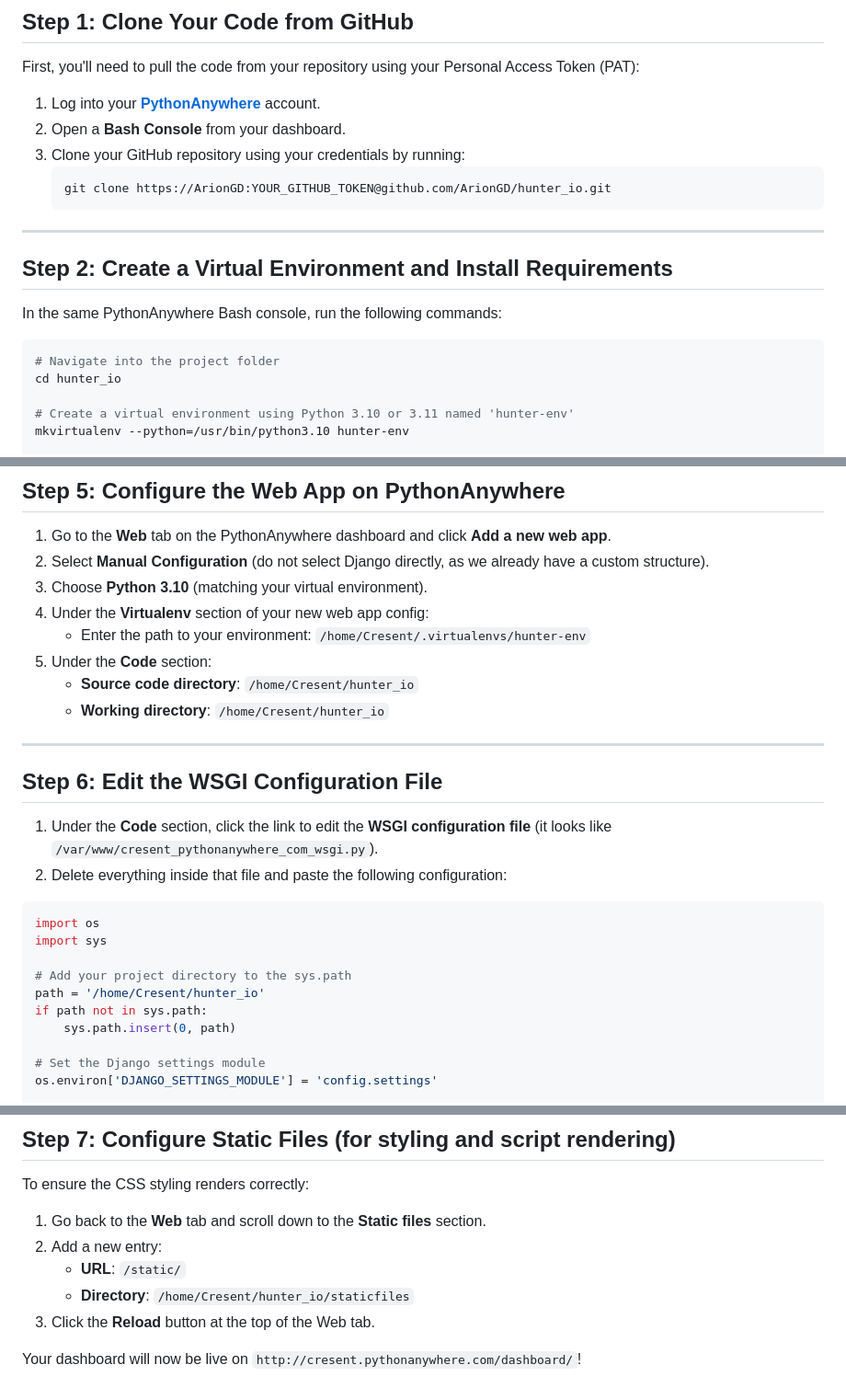
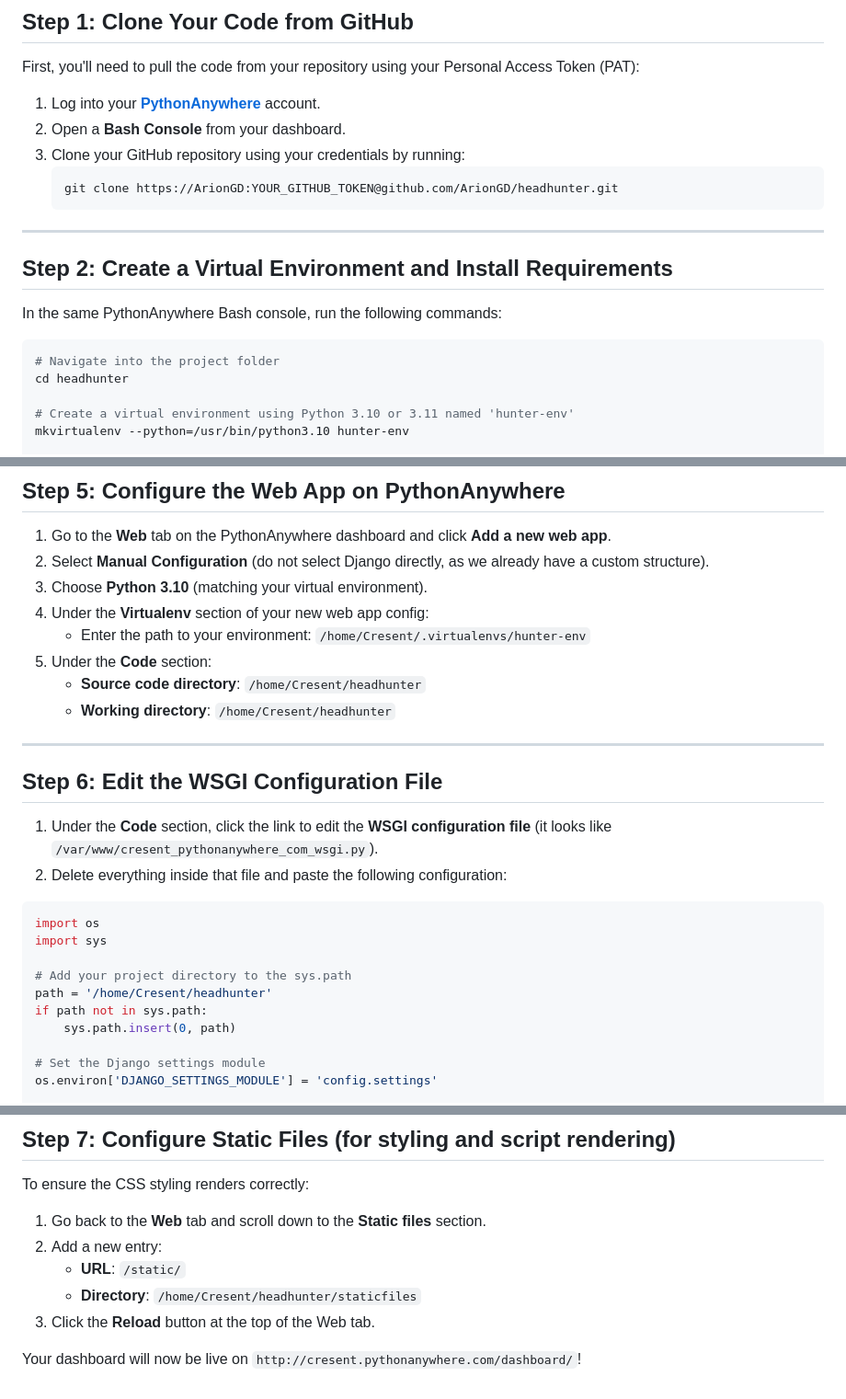
Before and after one commit to ArionGD/headhunter, a Markdown page: pythonanywhere_deployment_guide.md, 3 parts joined by grey strips. Shown at 92% size. Drawn GitHub-style.

Commit message:
Update deployment guide to use the new headhunter repository paths

````diff
--- a/pythonanywhere_deployment_guide.md
+++ b/pythonanywhere_deployment_guide.md
@@ -11,7 +11,7 @@ First, you'll need to pull the code from your repository using your Personal Acc
 2. Open a **Bash Console** from your dashboard.
 3. Clone your GitHub repository using your credentials by running:
    ```bash
-   git clone https://ArionGD:YOUR_GITHUB_TOKEN@github.com/ArionGD/hunter_io.git
+   git clone https://ArionGD:YOUR_GITHUB_TOKEN@github.com/ArionGD/headhunter.git
    ```
 
 ---
@@ -21,7 +21,7 @@ In the same PythonAnywhere Bash console, run the following commands:
 
 ```bash
 # Navigate into the project folder
-cd hunter_io
+cd headhunter
 
 # Create a virtual environment using Python 3.10 or 3.11 named 'hunter-env'
 mkvirtualenv --python=/usr/bin/python3.10 hunter-env
@@ -65,8 +65,8 @@ python manage.py collectstatic --noinput
 4. Under the **Virtualenv** section of your new web app config:
    * Enter the path to your environment: `/home/Cresent/.virtualenvs/hunter-env`
 5. Under the **Code** section:
-   * **Source code directory**: `/home/Cresent/hunter_io`
-   * **Working directory**: `/home/Cresent/hunter_io`
+   * **Source code directory**: `/home/Cresent/headhunter`
+   * **Working directory**: `/home/Cresent/headhunter`
 
 ---
 
@@ -79,7 +79,7 @@ import os
 import sys
 
 # Add your project directory to the sys.path
-path = '/home/Cresent/hunter_io'
+path = '/home/Cresent/headhunter'
 if path not in sys.path:
     sys.path.insert(0, path)
 
@@ -103,7 +103,7 @@ To ensure the CSS styling renders correctly:
 1. Go back to the **Web** tab and scroll down to the **Static files** section.
 2. Add a new entry:
    * **URL**: `/static/`
-   * **Directory**: `/home/Cresent/hunter_io/staticfiles`
+   * **Directory**: `/home/Cresent/headhunter/staticfiles`
 3. Click the **Reload** button at the top of the Web tab.
 
 Your dashboard will now be live on `http://cresent.pythonanywhere.com/dashboard/`!
````
